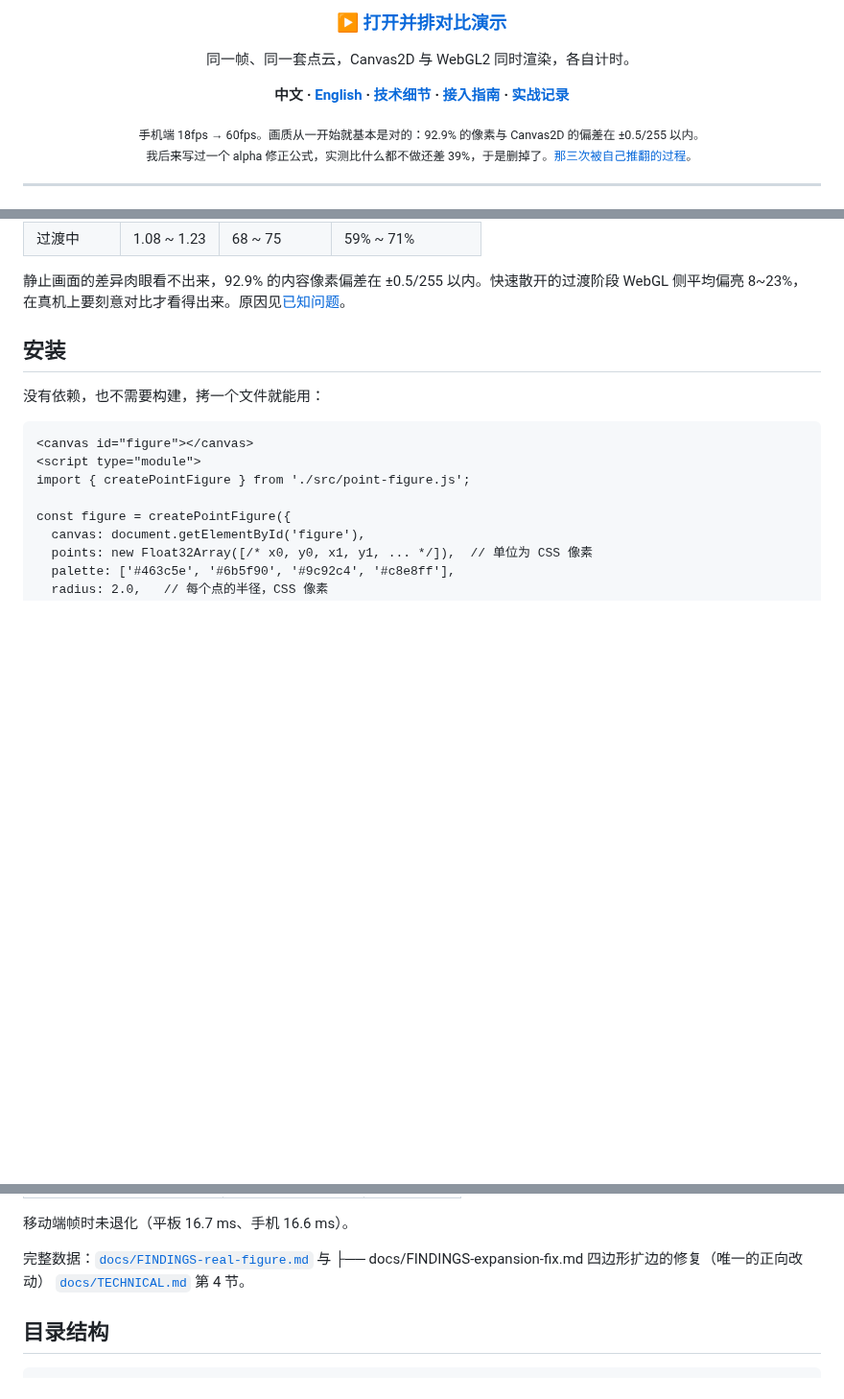
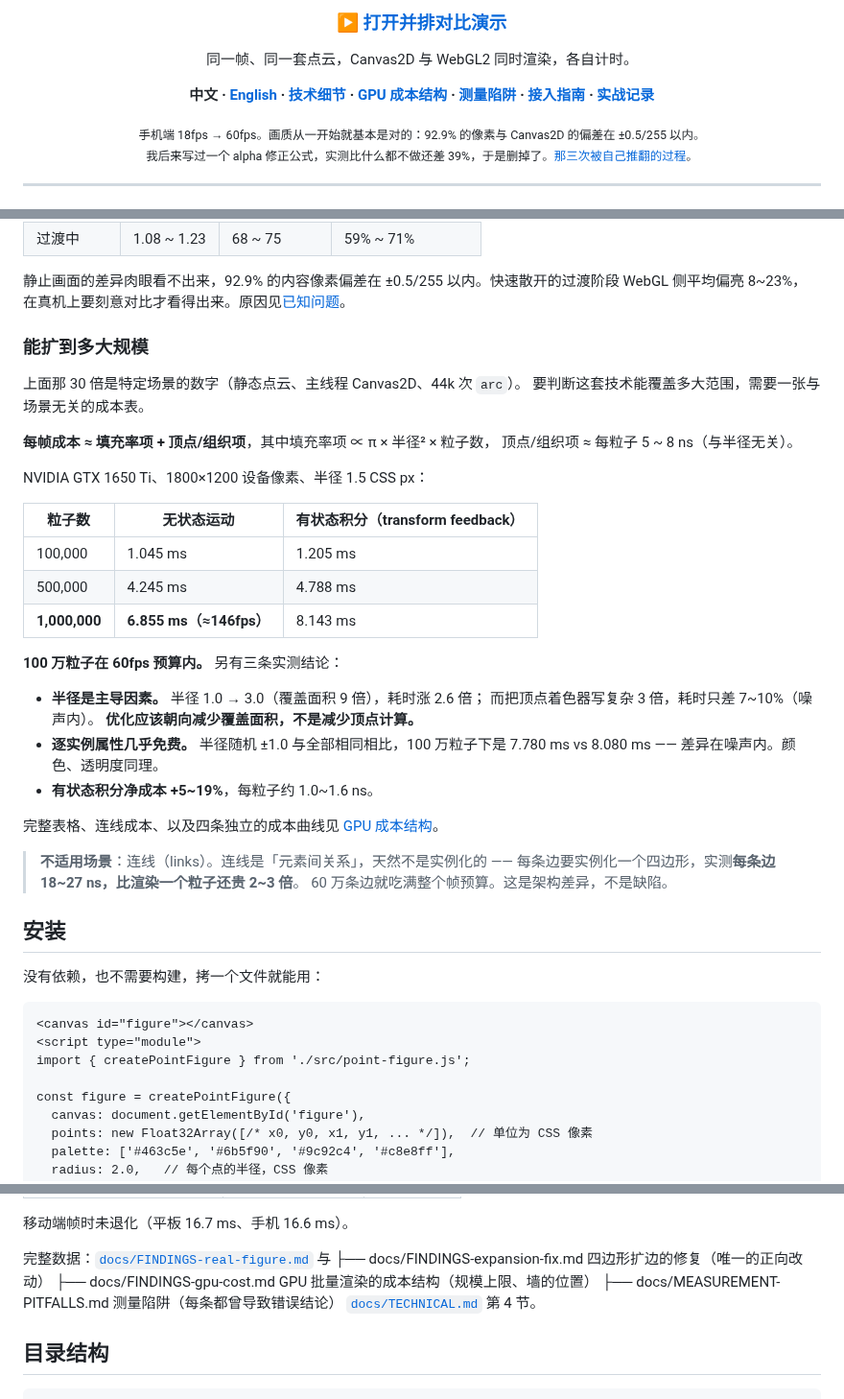
Before and after one commit to xiaozhi-6/webgl-particles, a Markdown page: README.md, 3 parts joined by grey strips. Shown at 96% size. Rendered like a GitHub page; blank space fills up the shorter version.

Commit message:
Docs: add the scale section and link the new technical documents

```diff
--- a/README.md
+++ b/README.md
@@ -16,7 +16,7 @@
 <h3><a href="https://xiaozhi-6.github.io/webgl-particles/demo/versus.html">▶ 打开并排对比演示</a></h3>
 <p>同一帧、同一套点云，Canvas2D 与 WebGL2 同时渲染，各自计时。</p>
 
-**中文 · [English](README_EN.md) · [技术细节](docs/TECHNICAL.md) · [接入指南](docs/INTEGRATION.md) · [实战记录](docs/blog-18fps-to-60fps.zh.md)**
+**中文 · [English](README_EN.md) · [技术细节](docs/TECHNICAL.md) · [GPU 成本结构](docs/FINDINGS-gpu-cost.md) · [测量陷阱](docs/MEASUREMENT-PITFALLS.md) · [接入指南](docs/INTEGRATION.md) · [实战记录](docs/blog-18fps-to-60fps.zh.md)**
 
 <sub>手机端 18fps → 60fps。画质从一开始就基本是对的：92.9% 的像素与 Canvas2D 的偏差在 ±0.5/255 以内。<br>
 我后来写过一个 alpha 修正公式，实测比什么都不做还差 39%，于是删掉了。<a href="docs/blog-18fps-to-60fps.zh.md">那三次被自己推翻的过程</a>。</sub>
@@ -61,6 +61,38 @@
 
 静止画面的差异肉眼看不出来，92.9% 的内容像素偏差在 ±0.5/255 以内。快速散开的过渡阶段
 WebGL 侧平均偏亮 8~23%，在真机上要刻意对比才看得出来。原因见[已知问题](#已知问题)。
+
+### 能扩到多大规模
+
+上面那 30 倍是特定场景的数字（静态点云、主线程 Canvas2D、44k 次 `arc`）。
+要判断这套技术能覆盖多大范围，需要一张与场景无关的成本表。
+
+**每帧成本 ≈ 填充率项 + 顶点/组织项**，其中填充率项 ∝ π × 半径² × 粒子数，
+顶点/组织项 ≈ 每粒子 5 ~ 8 ns（与半径无关）。
+
+NVIDIA GTX 1650 Ti、1800×1200 设备像素、半径 1.5 CSS px：
+
+| 粒子数 | 无状态运动 | 有状态积分（transform feedback） |
+|---|---|---|
+| 100,000 | 1.045 ms | 1.205 ms |
+| 500,000 | 4.245 ms | 4.788 ms |
+| **1,000,000** | **6.855 ms（≈146fps）** | 8.143 ms |
+
+**100 万粒子在 60fps 预算内。** 另有三条实测结论：
+
+- **半径是主导因素。** 半径 1.0 → 3.0（覆盖面积 9 倍），耗时涨 2.6 倍；
+  而把顶点着色器写复杂 3 倍，耗时只差 7~10%（噪声内）。
+  **优化应该朝向减少覆盖面积，不是减少顶点计算。**
+- **逐实例属性几乎免费。** 半径随机 ±1.0 与全部相同相比，100 万粒子下是
+  7.780 ms vs 8.080 ms —— 差异在噪声内。颜色、透明度同理。
+- **有状态积分净成本 +5~19%**，每粒子约 1.0~1.6 ns。
+
+完整表格、连线成本、以及四条独立的成本曲线见
+[GPU 成本结构](docs/FINDINGS-gpu-cost.md)。
+
+> **不适用场景**：连线（links）。连线是「元素间关系」，天然不是实例化的 ——
+> 每条边要实例化一个四边形，实测**每条边 18~27 ns，比渲染一个粒子还贵 2~3 倍**。
+> 60 万条边就吃满整个帧预算。这是架构差异，不是缺陷。
 
 ## 安装
 
@@ -214,6 +246,8 @@ pass，不划算。
 
 完整数据：[`docs/FINDINGS-real-figure.md`](docs/FINDINGS-real-figure.md) 与
 ├── docs/FINDINGS-expansion-fix.md   四边形扩边的修复（唯一的正向改动）
+├── docs/FINDINGS-gpu-cost.md        GPU 批量渲染的成本结构（规模上限、墙的位置）
+├── docs/MEASUREMENT-PITFALLS.md     测量陷阱（每条都曾导致错误结论）
 [`docs/TECHNICAL.md`](docs/TECHNICAL.md) 第 4 节。
 
 ## 目录结构
```
